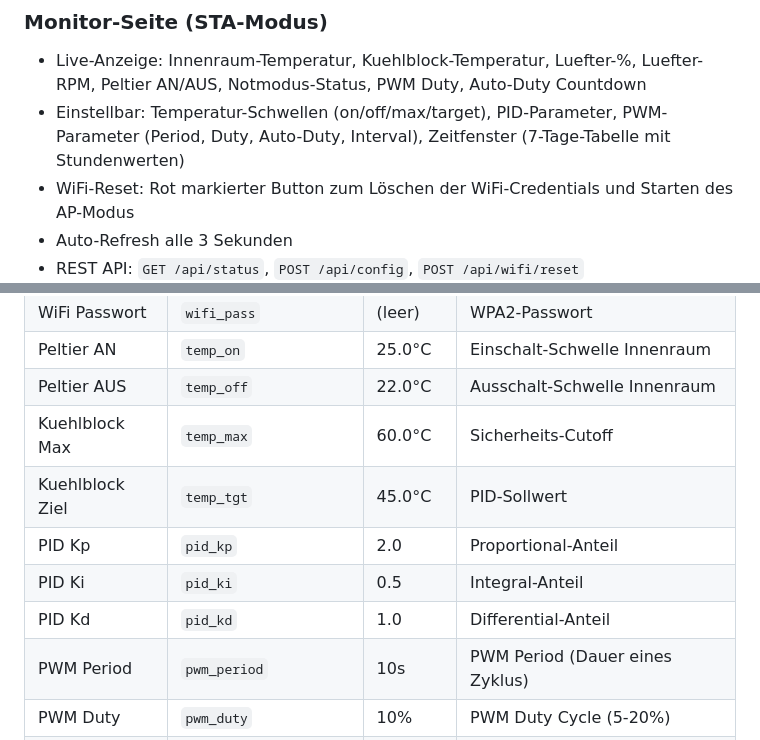
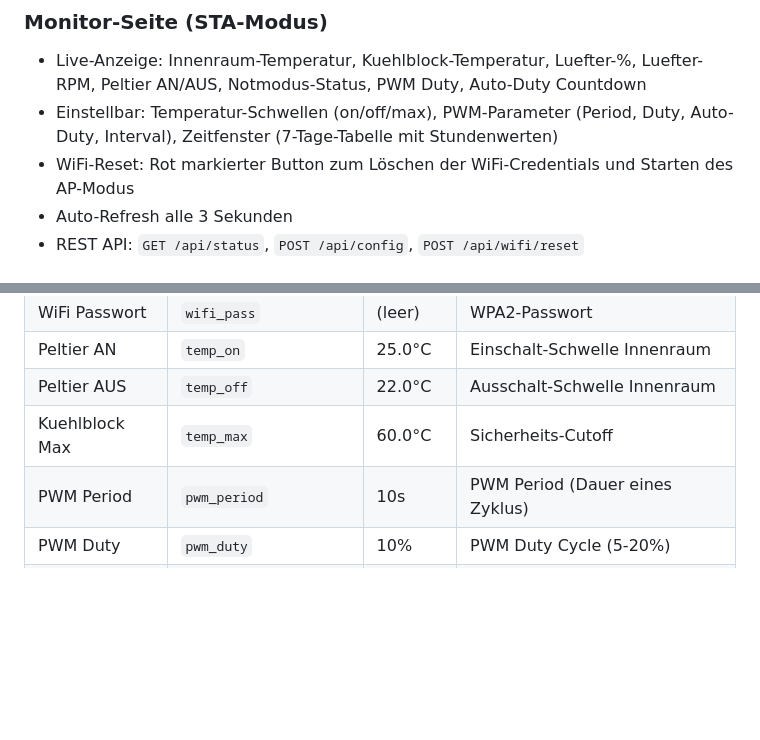
Before and after one commit to softrider70/esp32_peltier_cooler, a Markdown page: README.md, 2 parts joined by grey strips. Rendered like a GitHub page; blank space fills up the shorter version.

```diff
--- a/README.md
+++ b/README.md
@@ -176,7 +159,7 @@ main/
 ### Monitor-Seite (STA-Modus)
 
 - Live-Anzeige: Innenraum-Temperatur, Kuehlblock-Temperatur, Luefter-%, Luefter-RPM, Peltier AN/AUS, Notmodus-Status, PWM Duty, Auto-Duty Countdown
-- Einstellbar: Temperatur-Schwellen (on/off/max/target), PID-Parameter, PWM-Parameter (Period, Duty, Auto-Duty, Interval), Zeitfenster (7-Tage-Tabelle mit Stundenwerten)
+- Einstellbar: Temperatur-Schwellen (on/off/max), PWM-Parameter (Period, Duty, Auto-Duty, Interval), Zeitfenster (7-Tage-Tabelle mit Stundenwerten)
 - WiFi-Reset: Rot markierter Button zum Löschen der WiFi-Credentials und Starten des AP-Modus
 - Auto-Refresh alle 3 Sekunden
 - REST API: `GET /api/status`, `POST /api/config`, `POST /api/wifi/reset`
@@ -214,10 +197,6 @@ Alle Einstellungen werden im Non-Volatile Storage (NVS) des ESP32 gespeichert un
 | Peltier AN | `temp_on` | 25.0°C | Einschalt-Schwelle Innenraum |
 | Peltier AUS | `temp_off` | 22.0°C | Ausschalt-Schwelle Innenraum |
 | Kuehlblock Max | `temp_max` | 60.0°C | Sicherheits-Cutoff |
-| Kuehlblock Ziel | `temp_tgt` | 45.0°C | PID-Sollwert |
-| PID Kp | `pid_kp` | 2.0 | Proportional-Anteil |
-| PID Ki | `pid_ki` | 0.5 | Integral-Anteil |
-| PID Kd | `pid_kd` | 1.0 | Differential-Anteil |
 | PWM Period | `pwm_period` | 10s | PWM Period (Dauer eines Zyklus) |
 | PWM Duty | `pwm_duty` | 10% | PWM Duty Cycle (5-20%) |
 | PWM Auto-Duty | `pwm_auto` | false | Automatische Duty-Anpassung |
```
Also changed, not shown: other parts of README.md (+3 -28 lines).
